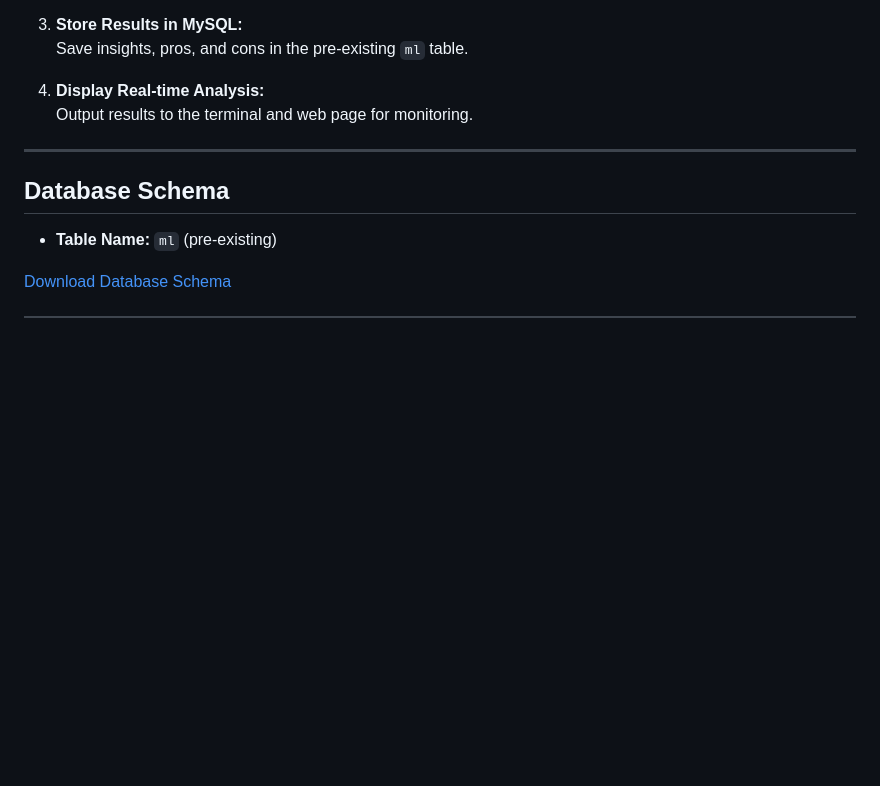
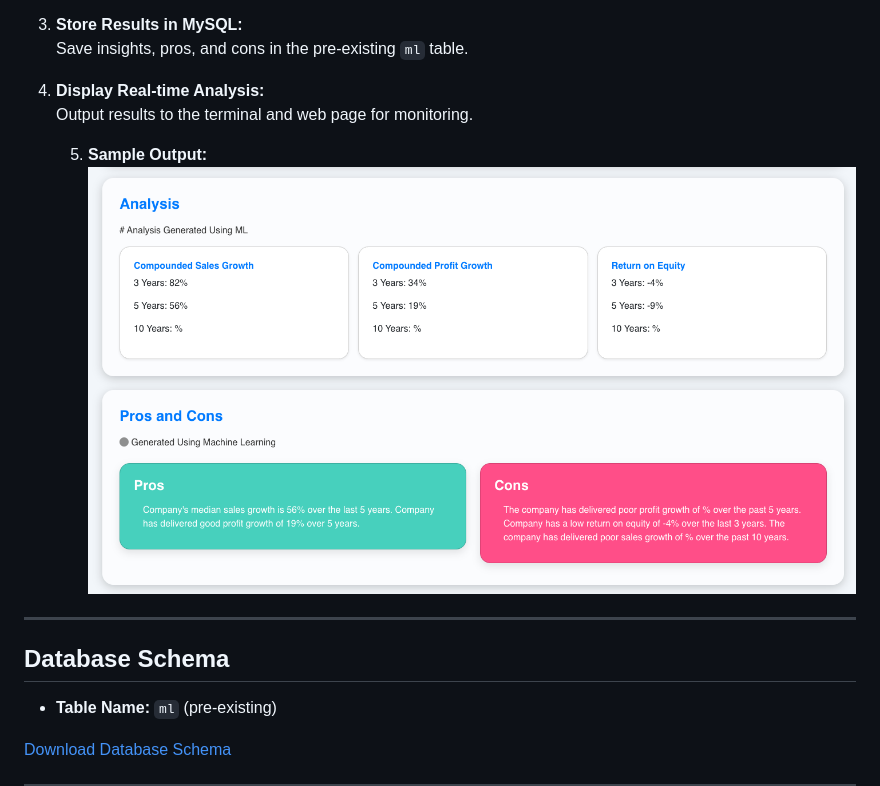
Before and after one commit to 7Chethan007/ML_Project, a Markdown page: README.md, the part around the change. GitHub-like rendering; blank space fills up the shorter version.

Commit message:
Unloading Readme

```diff
--- a/README.md
+++ b/README.md
@@ -84,6 +84,10 @@ This project automates the process of fetching financial data (Balance Sheet, Pr
 4. **Display Real-time Analysis:**
      Output results to the terminal and web page for monitoring.
 
+    5. **Sample Output:**
+        ![Sample Analysis Output](sample_analysis_output.png)
+
+
 ---
 
 ## Database Schema
```
